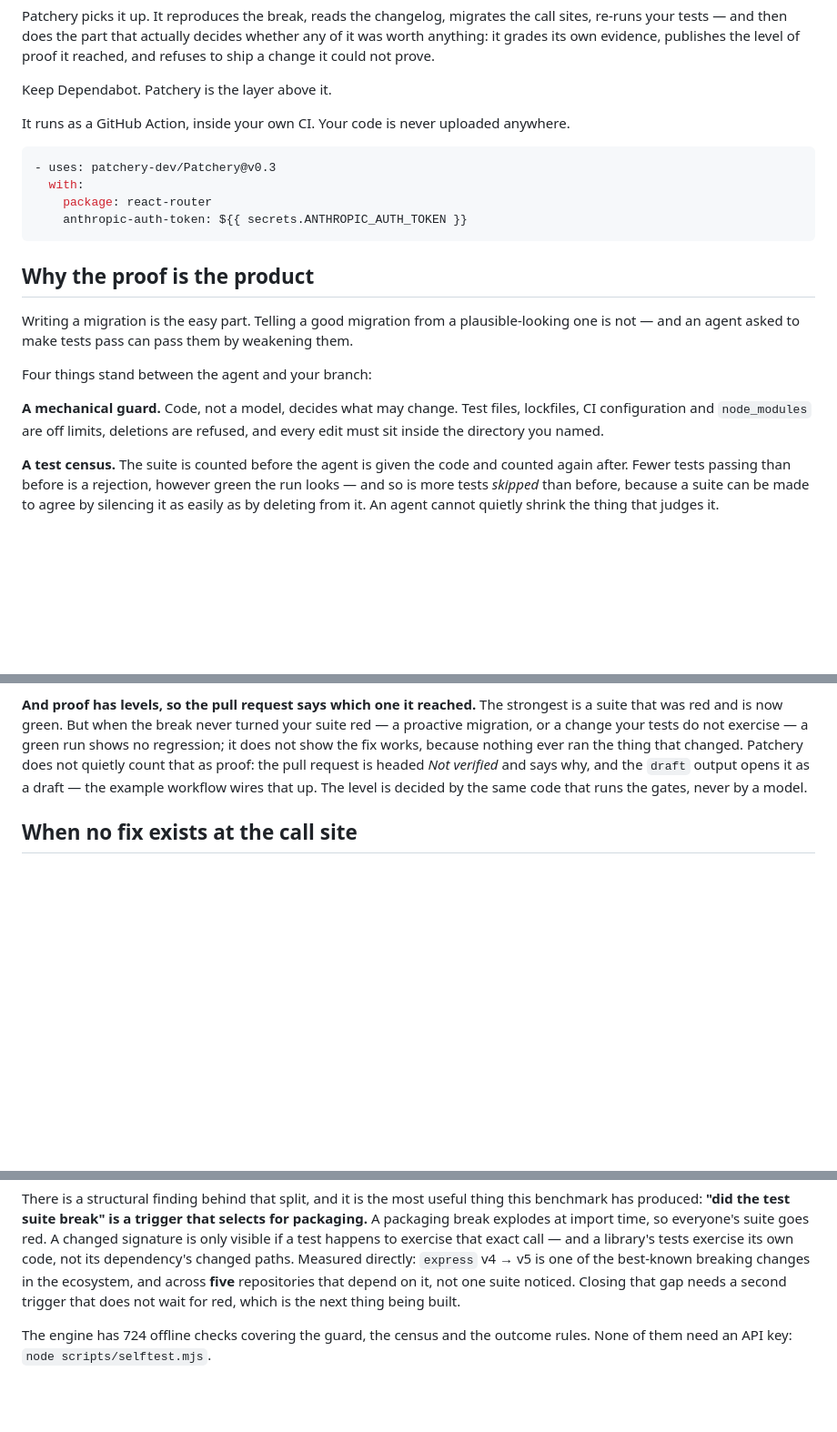
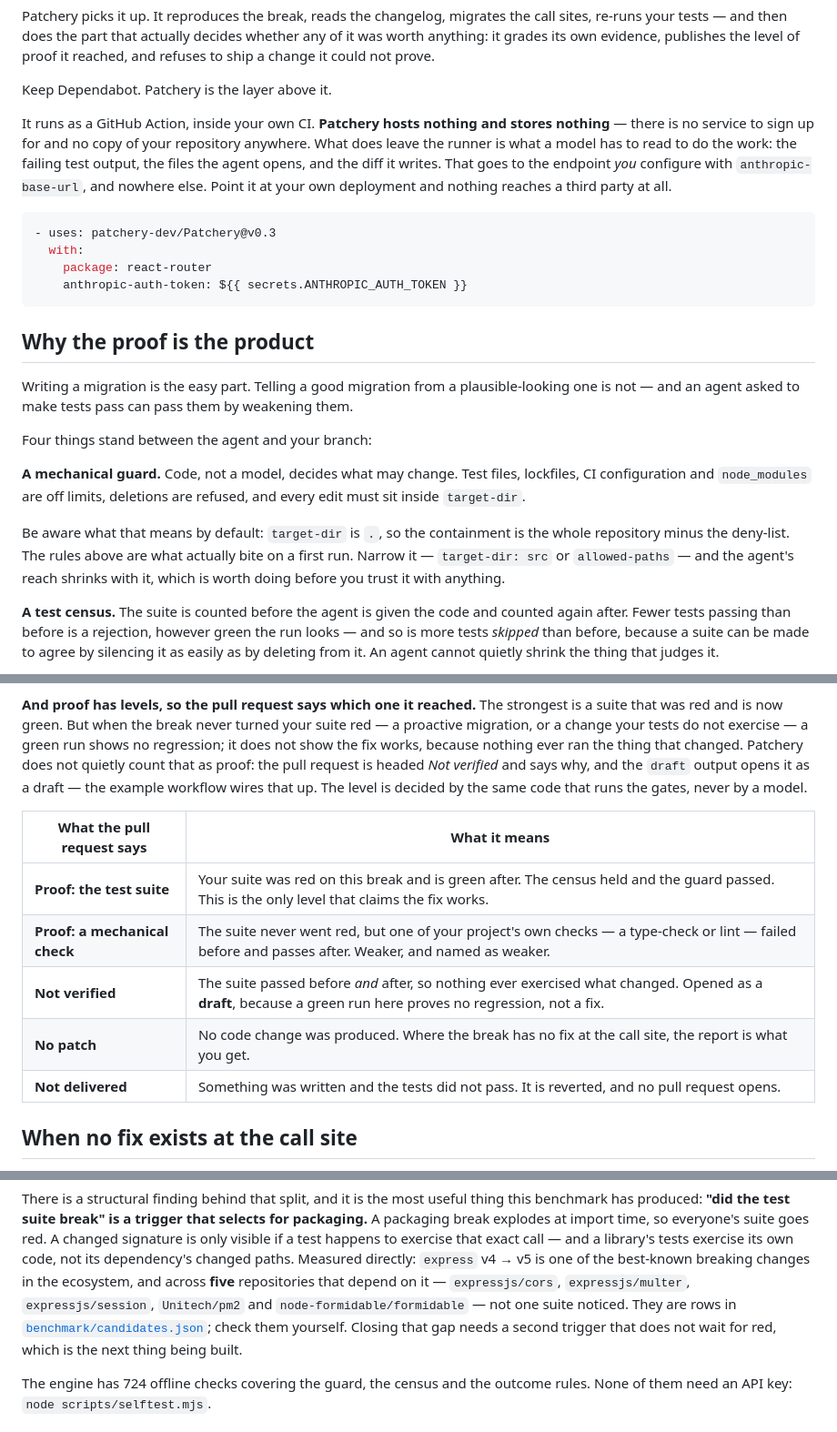
Before and after one commit to patchery-dev/Patchery, a Markdown page: README.md, 3 parts joined by grey strips. Shown at 91% size. Rendered like a GitHub page; blank space fills up the shorter version.

Commit message:
The privacy line was false, and three other claims oversold
An outside review of the page caught something that had been sitting on the
front of it: "Your code is never uploaded anywhere." That is not true. The
failing test output, the files the agent opens and the diff it writes all go to
a model endpoint - they have to, or there is no product. The site said it worse:
"Your code never leaves your machines."

Both now say the true thing, which is still a good thing: Patchery hosts nothing
and stores nothing, there is no server holding a copy of anyone's source, and
what does leave the runner goes only to the endpoint the user configures. Point
that at your own deployment and nothing reaches a third party at all.

Three more, same review, all checked against the code before accepting:

The guard section claimed every edit must sit inside the directory you named,
which is true and misleading, because target-dir defaults to the repository
root. The page now says so and says what actually bites on a first run is the
deny-list, and to narrow it before trusting the tool with anything.

Proof levels were described as existing and never listed. They are now a table,
read out of proofLevel rather than invented: suite, mechanical check, not
verified, no patch, not delivered - with what each one does and does not claim.

And the express finding was an anecdote with a number in it. The five
repositories are named - cors, multer, session, pm2, formidable - and pointed at
the candidates file, so a reader can check it instead of believing it.

Still open from the same review and not done here: test-ID comparison in the
census, a licence FAQ, and pinning the example workflow to a SHA.

Co-Authored-By: Claude Opus 5 <noreply@anthropic.com>

````diff
--- a/README.md
+++ b/README.md
@@ -26,8 +26,13 @@ level of proof it reached, and refuses to ship a change it could not prove.
 
 Keep Dependabot. Patchery is the layer above it.
 
-It runs as a GitHub Action, inside your own CI. Your code is never uploaded
-anywhere.
+It runs as a GitHub Action, inside your own CI. **Patchery hosts nothing and
+stores nothing** — there is no service to sign up for and no copy of your
+repository anywhere. What does leave the runner is what a model has to read to
+do the work: the failing test output, the files the agent opens, and the diff it
+writes. That goes to the endpoint *you* configure with `anthropic-base-url`,
+and nowhere else. Point it at your own deployment and nothing reaches a third
+party at all.
 
 ```yaml
 - uses: patchery-dev/Patchery@v0.3
@@ -46,7 +51,13 @@ Four things stand between the agent and your branch:
 
 **A mechanical guard.** Code, not a model, decides what may change. Test files,
 lockfiles, CI configuration and `node_modules` are off limits, deletions are
-refused, and every edit must sit inside the directory you named.
+refused, and every edit must sit inside `target-dir`.
+
+Be aware what that means by default: `target-dir` is `.`, so the containment is
+the whole repository minus the deny-list. The rules above are what actually bite
+on a first run. Narrow it — `target-dir: src` or `allowed-paths` — and the
+agent's reach shrinks with it, which is worth doing before you trust it with
+anything.
 
 **A test census.** The suite is counted before the agent is given the code and
 counted again after. Fewer tests passing than before is a rejection, however
@@ -76,6 +87,14 @@ because nothing ever ran the thing that changed. Patchery does not quietly
 count that as proof: the pull request is headed *Not verified* and says why, and
 the `draft` output opens it as a draft — the example workflow wires that up. The
 level is decided by the same code that runs the gates, never by a model.
+
+| What the pull request says | What it means |
+| --- | --- |
+| **Proof: the test suite** | Your suite was red on this break and is green after. The census held and the guard passed. This is the only level that claims the fix works. |
+| **Proof: a mechanical check** | The suite never went red, but one of your project's own checks — a type-check or lint — failed before and passes after. Weaker, and named as weaker. |
+| **Not verified** | The suite passed before *and* after, so nothing ever exercised what changed. Opened as a **draft**, because a green run here proves no regression, not a fix. |
+| **No patch** | No code change was produced. Where the break has no fix at the call site, the report is what you get. |
+| **Not delivered** | Something was written and the tests did not pass. It is reverted, and no pull request opens. |
 
 ## When no fix exists at the call site
 
@@ -203,7 +222,9 @@ goes red. A changed signature is only visible if a test happens to exercise that
 exact call — and a library's tests exercise its own code, not its dependency's
 changed paths. Measured directly: `express` v4 → v5 is one of the best-known
 breaking changes in the ecosystem, and across **five** repositories that depend
-on it, not one suite noticed. Closing that gap needs a second trigger that does
+on it — `expressjs/cors`, `expressjs/multer`, `expressjs/session`, `Unitech/pm2`
+and `node-formidable/formidable` — not one suite noticed. They are rows in
+[`benchmark/candidates.json`](benchmark/candidates.json); check them yourself. Closing that gap needs a second trigger that does
 not wait for red, which is the next thing being built.
 
 The engine has 724 offline checks covering the guard, the census and the outcome
````
